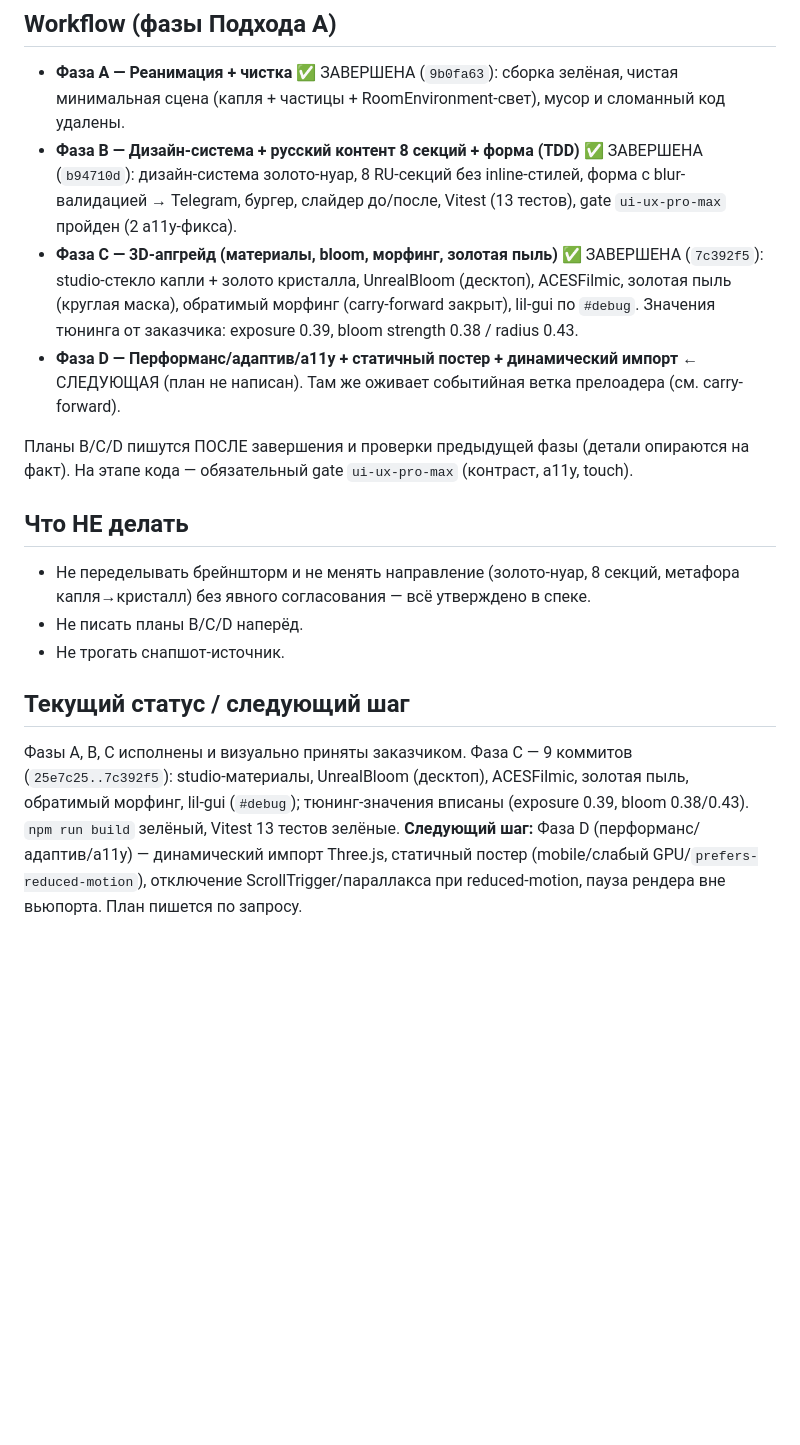
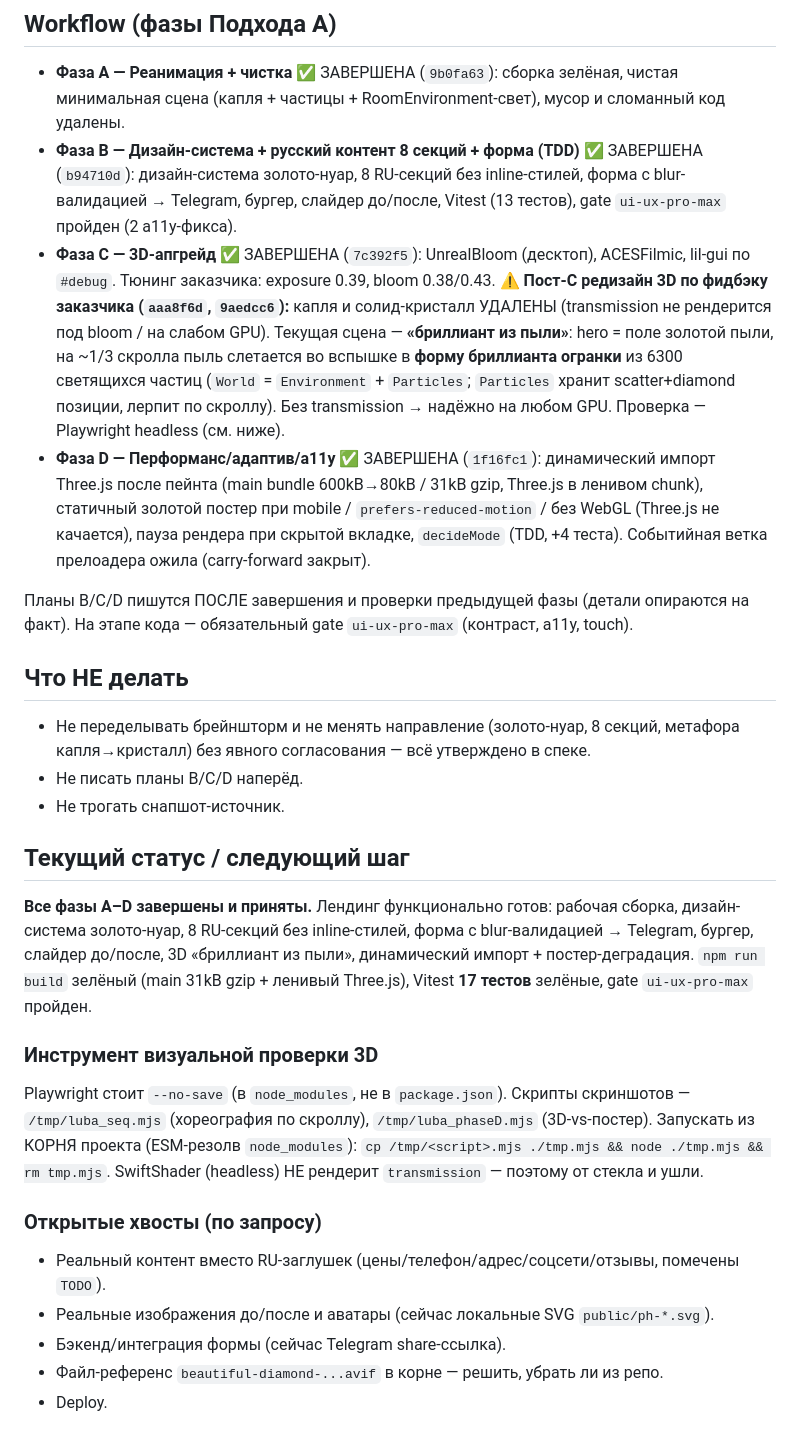
Before and after one commit to alexeymasalykin/esteticaura, a Markdown page: CLAUDE.md, the part around the change. Rendered like a GitHub page; blank space fills up the shorter version.

Commit message:
docs: mark all phases A-D complete; record 3D redesign + Playwright verification workflow

```diff
--- a/CLAUDE.md
+++ b/CLAUDE.md
@@ -55,12 +55,19 @@ Env: `RoomEnvironment` + `PMREMGenerator` (без HDRI-файлов). Bloom: `Re
 - **Фаза B — Дизайн-система + русский контент 8 секций + форма (TDD)** ✅ ЗАВЕРШЕНА (`b94710d`):
   дизайн-система золото-нуар, 8 RU-секций без inline-стилей, форма с blur-валидацией → Telegram,
   бургер, слайдер до/после, Vitest (13 тестов), gate `ui-ux-pro-max` пройден (2 a11y-фикса).
-- **Фаза C — 3D-апгрейд (материалы, bloom, морфинг, золотая пыль)** ✅ ЗАВЕРШЕНА (`7c392f5`):
-  studio-стекло капли + золото кристалла, UnrealBloom (десктоп), ACESFilmic, золотая пыль (круглая
-  маска), обратимый морфинг (carry-forward закрыт), lil-gui по `#debug`. Значения тюнинга от
-  заказчика: exposure 0.39, bloom strength 0.38 / radius 0.43.
-- **Фаза D — Перформанс/адаптив/a11y + статичный постер + динамический импорт** ← СЛЕДУЮЩАЯ (план не написан).
-  Там же оживает событийная ветка прелоадера (см. carry-forward).
+- **Фаза C — 3D-апгрейд** ✅ ЗАВЕРШЕНА (`7c392f5`): UnrealBloom (десктоп), ACESFilmic, lil-gui по
+  `#debug`. Тюнинг заказчика: exposure 0.39, bloom 0.38/0.43.
+  **⚠️ Пост-C редизайн 3D по фидбэку заказчика (`aaa8f6d`, `9aedcc6`):** капля и солид-кристалл
+  УДАЛЕНЫ (transmission не рендерится под bloom / на слабом GPU). Текущая сцена — **«бриллиант из
+  пыли»**: hero = поле золотой пыли, на ~1/3 скролла пыль слетается во вспышке в **форму бриллианта
+  огранки** из 6300 светящихся частиц (`World` = `Environment` + `Particles`; `Particles` хранит
+  scatter+diamond позиции, лерпит по скроллу). Без transmission → надёжно на любом GPU. Проверка —
+  Playwright headless (см. ниже).
+- **Фаза D — Перформанс/адаптив/a11y** ✅ ЗАВЕРШЕНА (`1f16fc1`): динамический импорт Three.js после
+  пейнта (main bundle 600kB→80kB / 31kB gzip, Three.js в ленивом chunk), статичный золотой постер
+  при mobile / `prefers-reduced-motion` / без WebGL (Three.js не качается), пауза рендера при
+  скрытой вкладке, `decideMode` (TDD, +4 теста). Событийная ветка прелоадера ожила (carry-forward
+  закрыт).
 
 Планы B/C/D пишутся ПОСЛЕ завершения и проверки предыдущей фазы (детали опираются на факт).
 На этапе кода — обязательный gate `ui-ux-pro-max` (контраст, a11y, touch).
@@ -72,10 +79,20 @@ Env: `RoomEnvironment` + `PMREMGenerator` (без HDRI-файлов). Bloom: `Re
 - Не трогать снапшот-источник.
 
 ## Текущий статус / следующий шаг
-Фазы A, B, C исполнены и визуально приняты заказчиком. Фаза C — 9 коммитов (`25e7c25..7c392f5`):
-studio-материалы, UnrealBloom (десктоп), ACESFilmic, золотая пыль, обратимый морфинг, lil-gui
-(`#debug`); тюнинг-значения вписаны (exposure 0.39, bloom 0.38/0.43). `npm run build` зелёный,
-Vitest 13 тестов зелёные.
-**Следующий шаг:** Фаза D (перформанс/адаптив/a11y) — динамический импорт Three.js, статичный
-постер (mobile/слабый GPU/`prefers-reduced-motion`), отключение ScrollTrigger/параллакса при
-reduced-motion, пауза рендера вне вьюпорта. План пишется по запросу.
+**Все фазы A–D завершены и приняты.** Лендинг функционально готов: рабочая сборка, дизайн-система
+золото-нуар, 8 RU-секций без inline-стилей, форма с blur-валидацией → Telegram, бургер, слайдер
+до/после, 3D «бриллиант из пыли», динамический импорт + постер-деградация. `npm run build` зелёный
+(main 31kB gzip + ленивый Three.js), Vitest **17 тестов** зелёные, gate `ui-ux-pro-max` пройден.
+
+### Инструмент визуальной проверки 3D
+Playwright стоит `--no-save` (в `node_modules`, не в `package.json`). Скрипты скриншотов —
+`/tmp/luba_seq.mjs` (хореография по скроллу), `/tmp/luba_phaseD.mjs` (3D-vs-постер). Запускать из
+КОРНЯ проекта (ESM-резолв `node_modules`): `cp /tmp/<script>.mjs ./tmp.mjs && node ./tmp.mjs && rm tmp.mjs`.
+SwiftShader (headless) НЕ рендерит `transmission` — поэтому от стекла и ушли.
+
+### Открытые хвосты (по запросу)
+- Реальный контент вместо RU-заглушек (цены/телефон/адрес/соцсети/отзывы, помечены `TODO`).
+- Реальные изображения до/после и аватары (сейчас локальные SVG `public/ph-*.svg`).
+- Бэкенд/интеграция формы (сейчас Telegram share-ссылка).
+- Файл-референс `beautiful-diamond-...avif` в корне — решить, убрать ли из репо.
+- Deploy.
```
